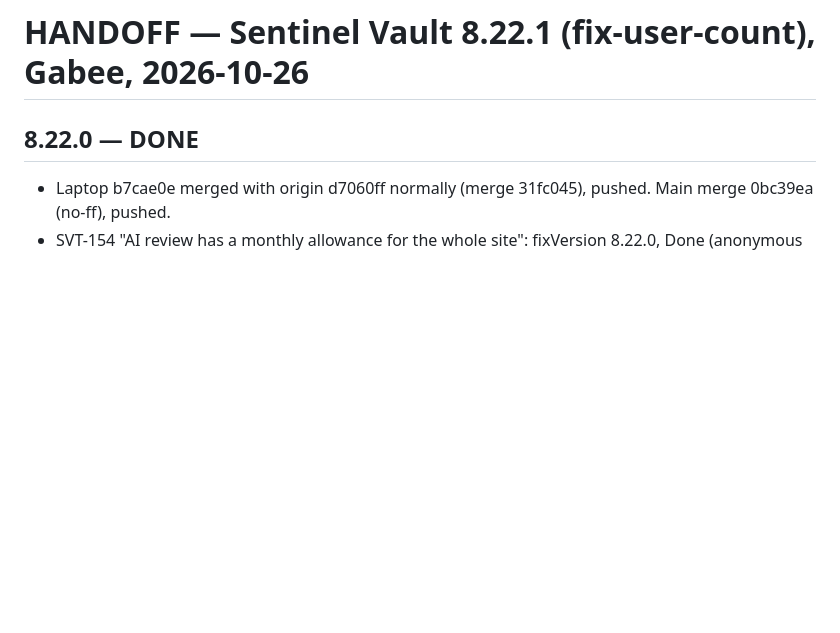
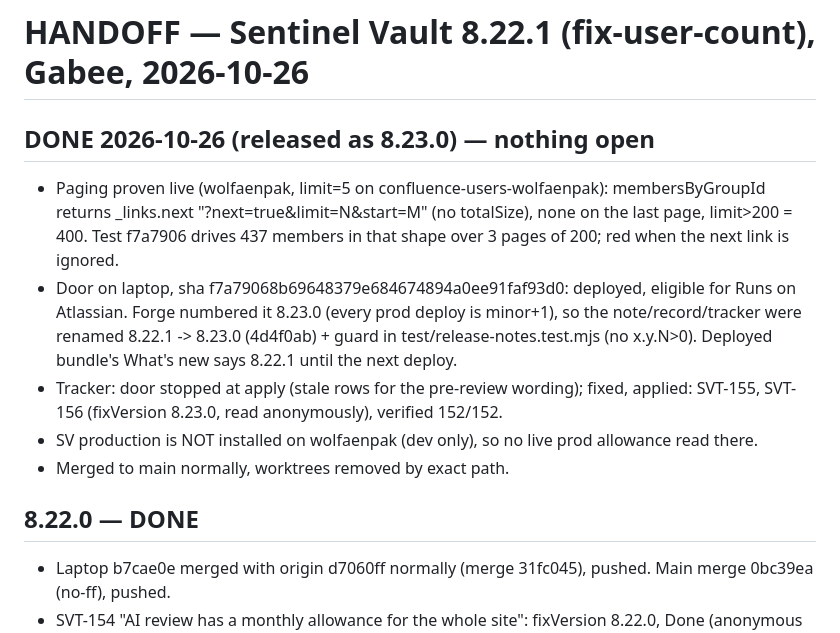
Before and after one commit to leanzero-srl/leanzero-sentinelvault-forgeapp, a Markdown page: HANDOFF.md, the part around the change. Drawn GitHub-style; blank space fills up the shorter version.

Commit message:
HANDOFF: 8.22.1/8.23.0 done

```diff
--- a/HANDOFF.md
+++ b/HANDOFF.md
@@ -1,4 +1,16 @@
 # HANDOFF — Sentinel Vault 8.22.1 (fix-user-count), Gabee, 2026-10-26
+
+## DONE 2026-10-26 (released as 8.23.0) — nothing open
+- Paging proven live (wolfaenpak, limit=5 on confluence-users-wolfaenpak): membersByGroupId returns
+  _links.next "?next=true&limit=N&start=M" (no totalSize), none on the last page, limit>200 = 400. Test f7a7906
+  drives 437 members in that shape over 3 pages of 200; red when the next link is ignored.
+- Door on laptop, sha f7a79068b69648379e684674894a0ee91faf93d0: deployed, eligible for Runs on Atlassian.
+  Forge numbered it 8.23.0 (every prod deploy is minor+1), so the note/record/tracker were renamed 8.22.1 -> 8.23.0
+  (4d4f0ab) + guard in test/release-notes.test.mjs (no x.y.N>0). Deployed bundle's What's new says 8.22.1 until the next deploy.
+- Tracker: door stopped at apply (stale rows for the pre-review wording); fixed, applied: SVT-155, SVT-156 (fixVersion
+  8.23.0, read anonymously), verified 152/152.
+- SV production is NOT installed on wolfaenpak (dev only), so no live prod allowance read there.
+- Merged to main normally, worktrees removed by exact path.
 
 ## 8.22.0 — DONE
 - Laptop b7cae0e merged with origin d7060ff normally (merge 31fc045), pushed. Main merge 0bc39ea (no-ff), pushed.
```
